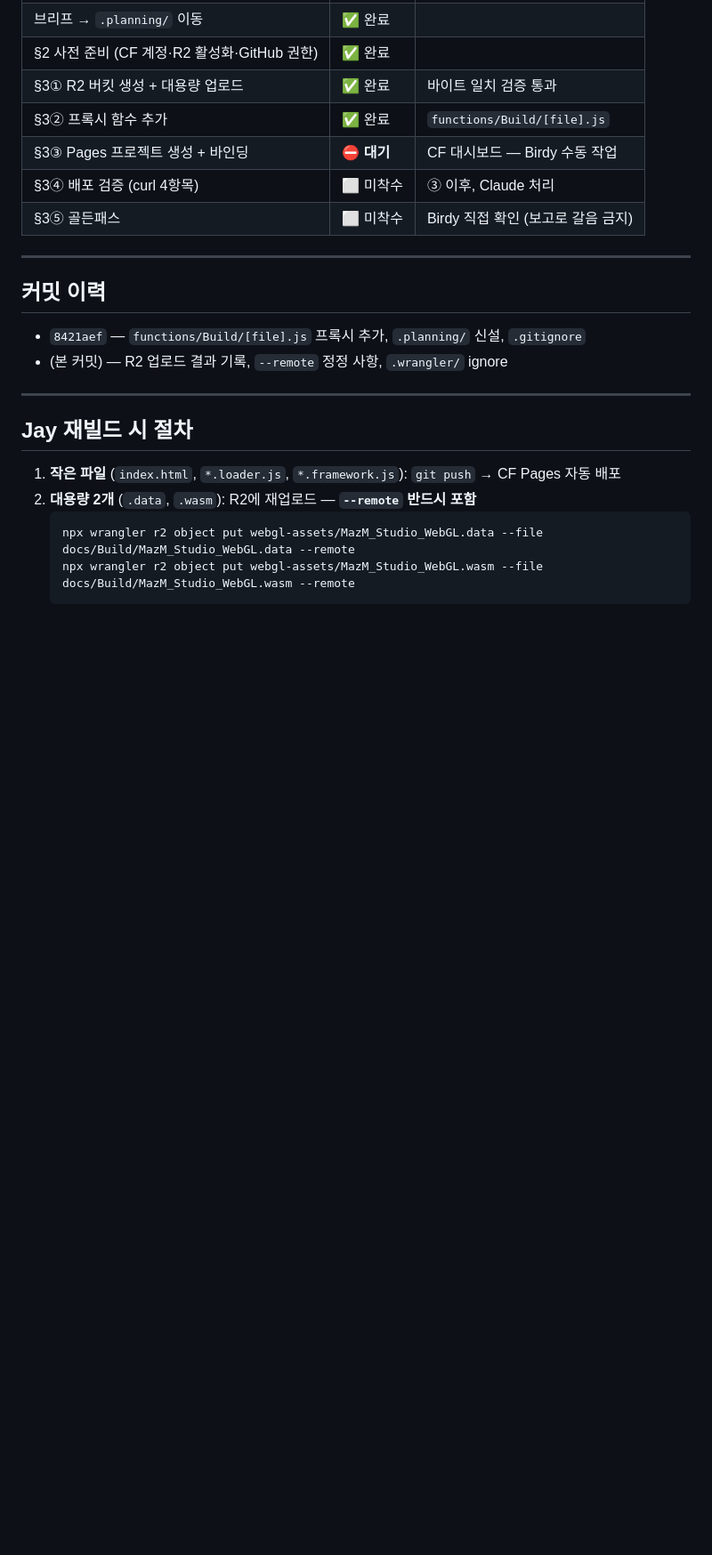
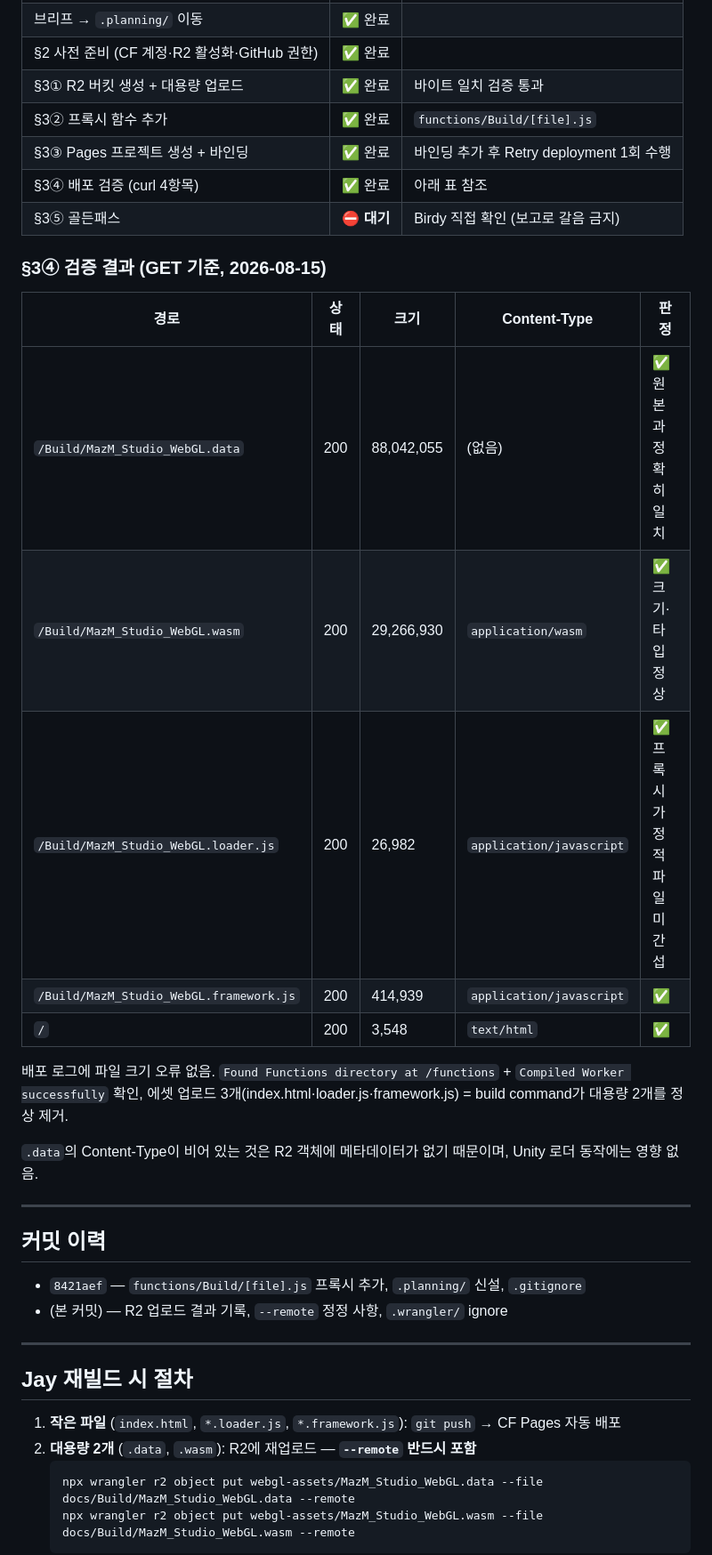
Before and after one commit to birdy-mazm/unity-webgl, a Markdown page: .planning/cf-migration.md, the part around one of its changes. Shown at 89% size. Drawn GitHub-style; blank space fills up the shorter version.

```diff
--- a/.planning/cf-migration.md
+++ b/.planning/cf-migration.md
@@ -68,9 +108,24 @@ npx wrangler r2 object put webgl-assets/MazM_Studio_WebGL.data --file docs/Build
 | §2 사전 준비 (CF 계정·R2 활성화·GitHub 권한) | ✅ 완료 | |
 | §3① R2 버킷 생성 + 대용량 업로드 | ✅ 완료 | 바이트 일치 검증 통과 |
 | §3② 프록시 함수 추가 | ✅ 완료 | `functions/Build/[file].js` |
-| §3③ Pages 프로젝트 생성 + 바인딩 | ⛔ **대기** | CF 대시보드 — Birdy 수동 작업 |
-| §3④ 배포 검증 (curl 4항목) | ⬜ 미착수 | ③ 이후, Claude 처리 |
-| §3⑤ 골든패스 | ⬜ 미착수 | Birdy 직접 확인 (보고로 갈음 금지) |
+| §3③ Pages 프로젝트 생성 + 바인딩 | ✅ 완료 | 바인딩 추가 후 Retry deployment 1회 수행 |
+| §3④ 배포 검증 (curl 4항목) | ✅ 완료 | 아래 표 참조 |
+| §3⑤ 골든패스 | ⛔ **대기** | Birdy 직접 확인 (보고로 갈음 금지) |
+
+### §3④ 검증 결과 (GET 기준, 2026-08-15)
+
+| 경로 | 상태 | 크기 | Content-Type | 판정 |
+|---|---|---|---|---|
+| `/Build/MazM_Studio_WebGL.data` | 200 | 88,042,055 | (없음) | ✅ 원본과 정확히 일치 |
+| `/Build/MazM_Studio_WebGL.wasm` | 200 | 29,266,930 | `application/wasm` | ✅ 크기·타입 정상 |
+| `/Build/MazM_Studio_WebGL.loader.js` | 200 | 26,982 | `application/javascript` | ✅ 프록시가 정적 파일 미간섭 |
+| `/Build/MazM_Studio_WebGL.framework.js` | 200 | 414,939 | `application/javascript` | ✅ |
+| `/` | 200 | 3,548 | `text/html` | ✅ |
+
+배포 로그에 파일 크기 오류 없음. `Found Functions directory at /functions` + `Compiled Worker successfully` 확인,
+에셋 업로드 3개(index.html·loader.js·framework.js) = build command가 대용량 2개를 정상 제거.
+
+`.data`의 Content-Type이 비어 있는 것은 R2 객체에 메타데이터가 없기 때문이며, Unity 로더 동작에는 영향 없음.
 
 ---
 
```
Also changed, not shown: other parts of .planning/cf-migration.md (+44 -4 lines).
